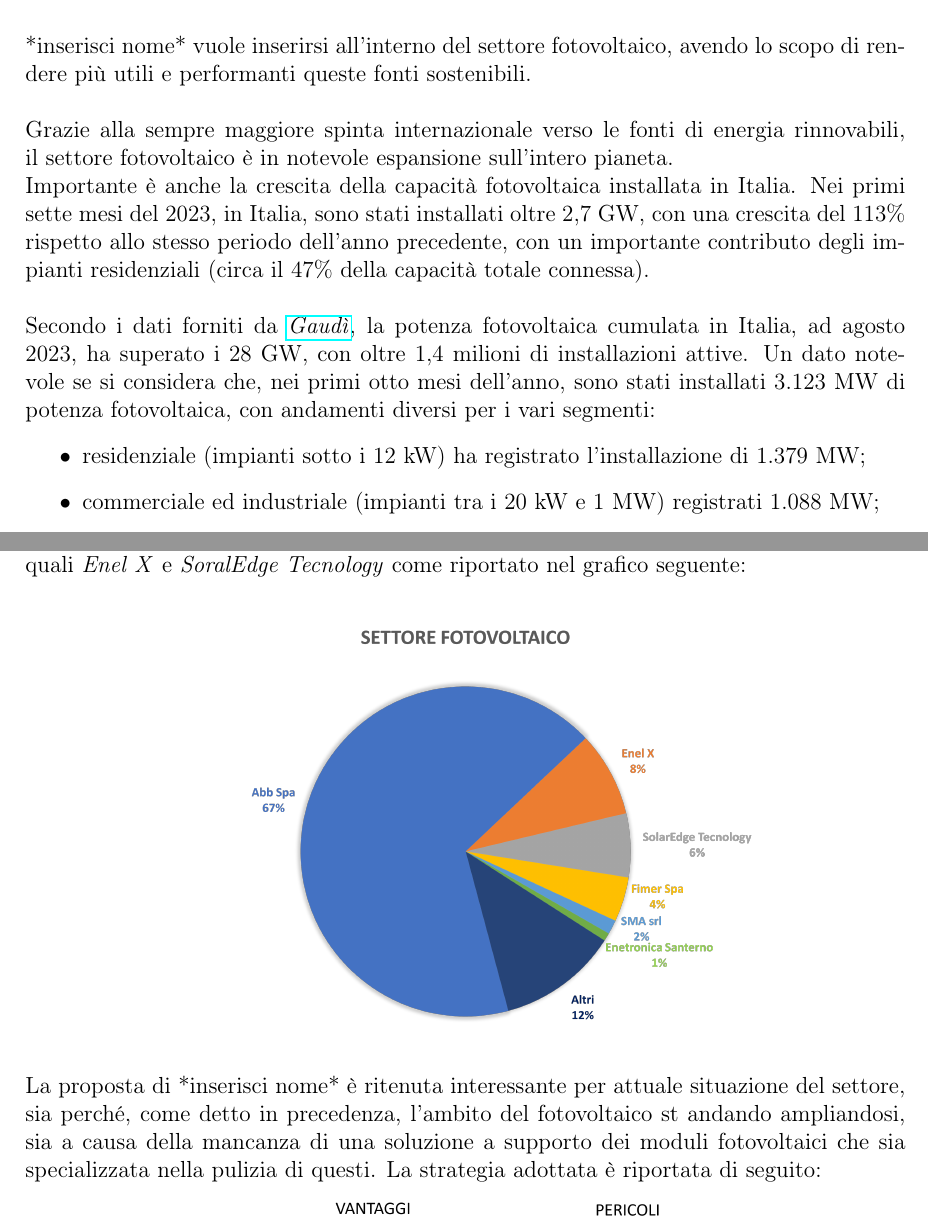
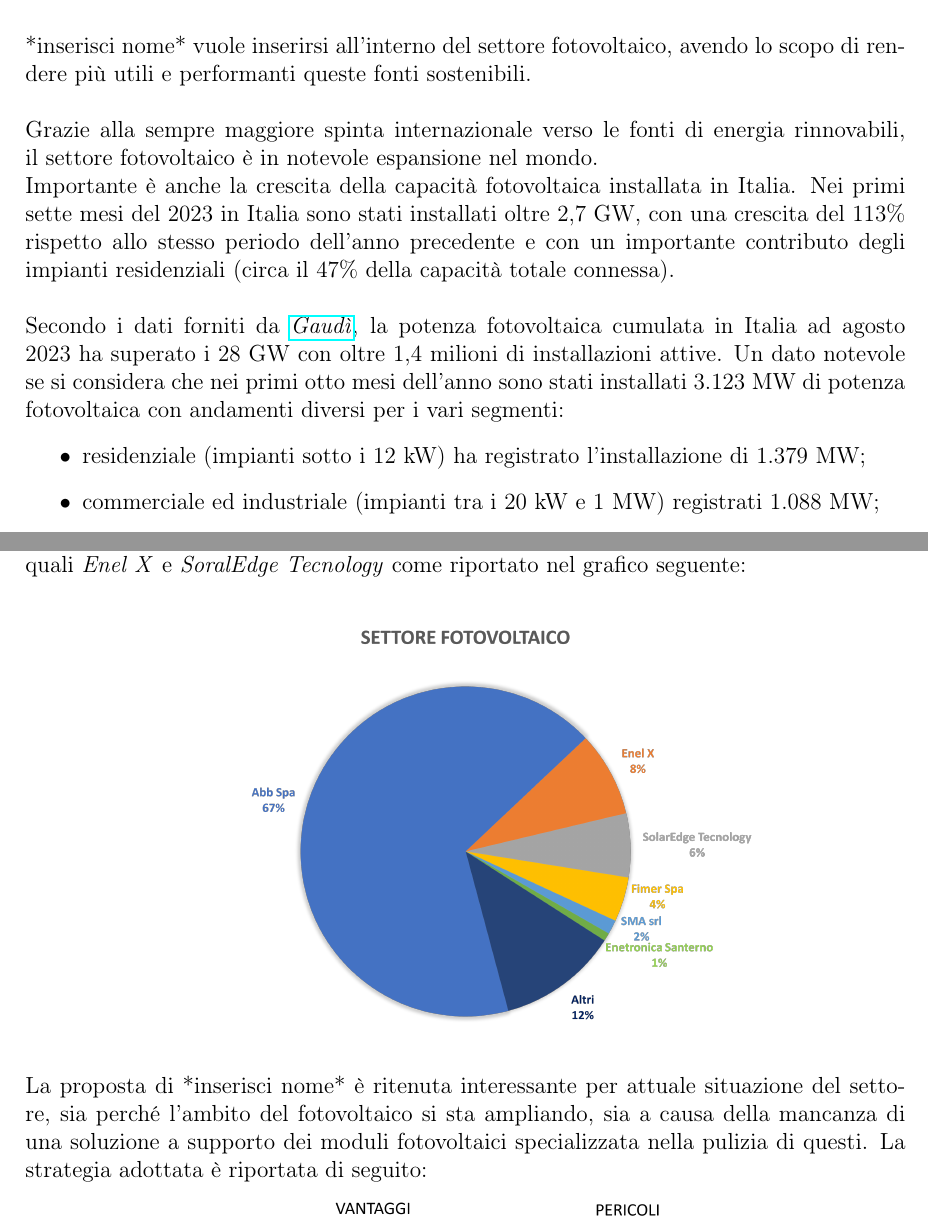
Before and after one commit to carnivuth/gip-project, a LaTeX document (Report/Report.tex): two parts of pages 6 and 7 of 8, joined at a grey line, cut so that both start at the same text. Compiled offline with pdfLaTeX.

Commit message:
Update Report.tex

```diff
--- a/Report/Report.tex
+++ b/Report/Report.tex
@@ -79,9 +79,9 @@
 	% https://sonnen.it/crescita-del-fotovoltaico-2023-il-boom-e-reale/ --> ho preso tanto da qua
 	% https://www.lumi4innovation.it/accumulo-energia-rinnovabili-energy-storage/
 	*inserisci nome* vuole inserirsi all'interno del settore fotovoltaico, avendo lo scopo di rendere più utili e performanti queste fonti sostenibili.\\\\
-	Grazie alla sempre maggiore spinta internazionale verso le fonti di energia rinnovabili, il settore fotovoltaico è in notevole espansione sull'intero pianeta.\\
-	Importante è anche la crescita della capacità fotovoltaica installata in Italia. Nei primi sette mesi del 2023, in Italia, sono stati installati oltre 2,7 GW, con una crescita del 113\% rispetto allo stesso periodo dell'anno precedente, con un importante contributo degli impianti residenziali (circa il 47\% della capacità totale connessa).\\\\
-	Secondo i dati forniti da \href{https://www.terna.it/it/sistema-elettrico/dispacciamento/fonti-rinnovabili}{\emph{Gaudì}}, la potenza fotovoltaica cumulata in Italia, ad agosto 2023, ha superato i 28 GW, con oltre 1,4 milioni di installazioni attive. Un dato notevole se si considera che, nei primi otto mesi dell'anno, sono stati installati 3.123 MW di potenza fotovoltaica, con andamenti diversi per i vari segmenti:
+	Grazie alla sempre maggiore spinta internazionale verso le fonti di energia rinnovabili, il settore fotovoltaico è in notevole espansione nel mondo.\\
+	Importante è anche la crescita della capacità fotovoltaica installata in Italia. Nei primi sette mesi del 2023 in Italia sono stati installati oltre 2,7 GW, con una crescita del 113\% rispetto allo stesso periodo dell'anno precedente e con un importante contributo degli impianti residenziali (circa il 47\% della capacità totale connessa).\\\\
+	Secondo i dati forniti da \href{https://www.terna.it/it/sistema-elettrico/dispacciamento/fonti-rinnovabili}{\emph{Gaudì}}, la potenza fotovoltaica cumulata in Italia ad agosto 2023 ha superato i 28 GW con oltre 1,4 milioni di installazioni attive. Un dato notevole se si considera che nei primi otto mesi dell'anno sono stati installati 3.123 MW di potenza fotovoltaica con andamenti diversi per i vari segmenti:
 	\begin{itemize}
 		\item residenziale (impianti sotto i 12 kW) ha registrato l'installazione di 1.379 MW;
 		\item commerciale ed industriale (impianti tra i 20 kW e 1 MW) registrati 1.088 MW;
@@ -99,7 +99,7 @@
 	\begin{center}
 		\includegraphics[width=0.7\textwidth]{Images/suddivisione_settore.png}
 	\end{center}
-	La proposta di *inserisci nome* è ritenuta interessante per attuale situazione del settore, sia perché, come detto in precedenza, l'ambito del fotovoltaico st andando ampliandosi, sia a causa della mancanza di una soluzione a supporto dei moduli fotovoltaici che sia specializzata nella pulizia di questi. La strategia adottata è riportata di seguito:
+	La proposta di *inserisci nome* è ritenuta interessante per attuale situazione del settore, sia perché l'ambito del fotovoltaico si sta ampliando, sia a causa della mancanza di una soluzione a supporto dei moduli fotovoltaici specializzata nella pulizia di questi. La strategia adottata è riportata di seguito:
 	\begin{center}
 		\includegraphics[width=0.7\textwidth]{Images/SWOT.png}%\vspace{-2cm}
 	\end{center}
```
Also changed, not shown: Report/Report.tex (2 more changed lines).
